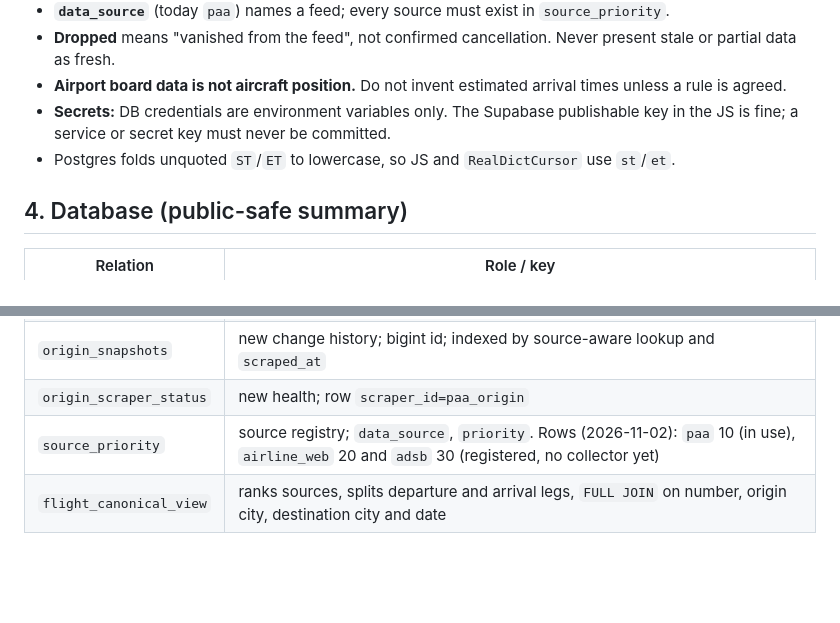
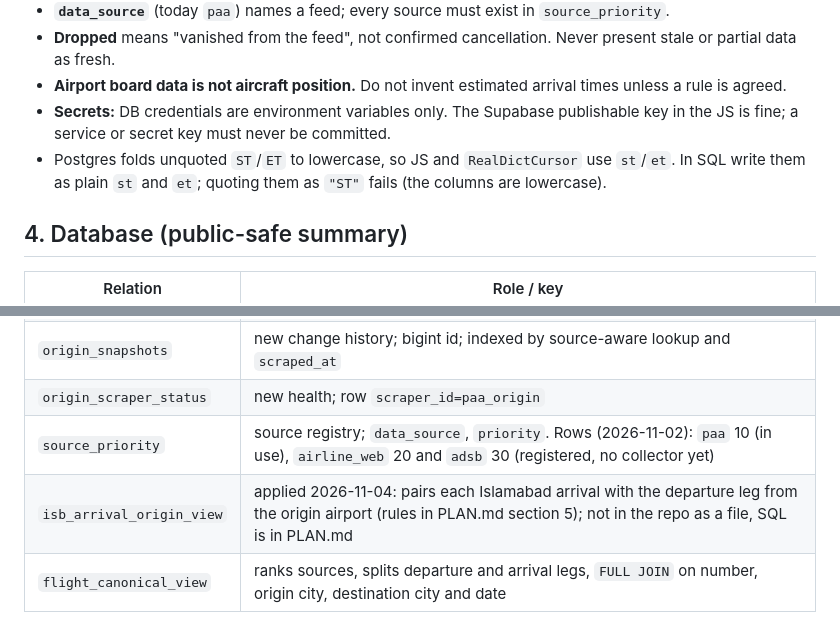
Before and after one commit to abnaeem0/islamabad-airport-flight-tracking, a Markdown page: CLAUDE.md, 2 parts joined by grey strips. GitHub-like rendering; blank space fills up the shorter version.

```diff
--- a/CLAUDE.md
+++ b/CLAUDE.md
@@ -34,7 +34,7 @@ Data flow: PAA API -> collector (flatten, normalise flight number, compare with
 - **Dropped** means "vanished from the feed", not confirmed cancellation. Never present stale or partial data as fresh.
 - **Airport board data is not aircraft position.** Do not invent estimated arrival times unless a rule is agreed.
 - **Secrets:** DB credentials are environment variables only. The Supabase publishable key in the JS is fine; a service or secret key must never be committed.
-- Postgres folds unquoted `ST`/`ET` to lowercase, so JS and `RealDictCursor` use `st`/`et`.
+- Postgres folds unquoted `ST`/`ET` to lowercase, so JS and `RealDictCursor` use `st`/`et`. In SQL write them as plain `st` and `et`; quoting them as `"ST"` fails (the columns are lowercase).
 
 ## 4. Database (public-safe summary)
 
@@ -47,6 +47,7 @@ Data flow: PAA API -> collector (flatten, normalise flight number, compare with
 | `origin_snapshots` | new change history; bigint id; indexed by source-aware lookup and `scraped_at` |
 | `origin_scraper_status` | new health; row `scraper_id=paa_origin` |
 | `source_priority` | source registry; `data_source`, `priority`. Rows (2026-11-02): `paa` 10 (in use), `airline_web` 20 and `adsb` 30 (registered, no collector yet) |
+| `isb_arrival_origin_view` | applied 2026-11-04: pairs each Islamabad arrival with the departure leg from the origin airport (rules in PLAN.md section 5); not in the repo as a file, SQL is in PLAN.md |
 | `flight_canonical_view` | ranks sources, splits departure and arrival legs, `FULL JOIN` on number, origin city, destination city and date |
 
 Limits of the view: overnight flights (legs on different dates) do not pair; wrong-airport rows can multiply results; ties in priority are not resolved deterministically; international flights have no origin side. Do not "fix" it with an unrestricted +/-1 day join, which pairs daily flights wrongly (BL-019).
```
Also changed, not shown: PLAN.md (+12 -3 lines).
